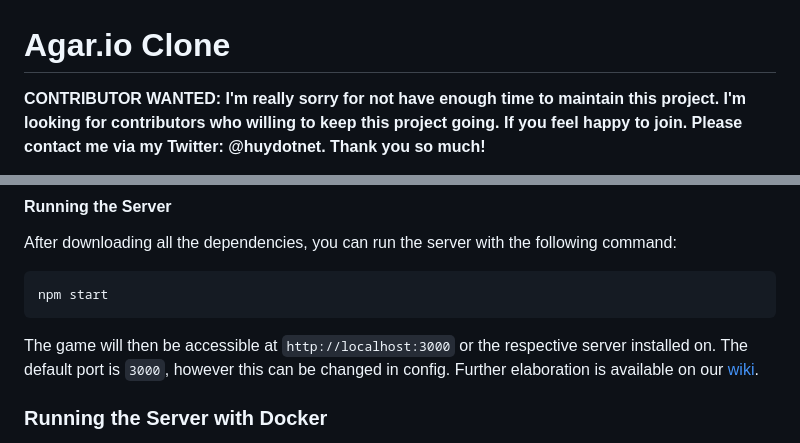
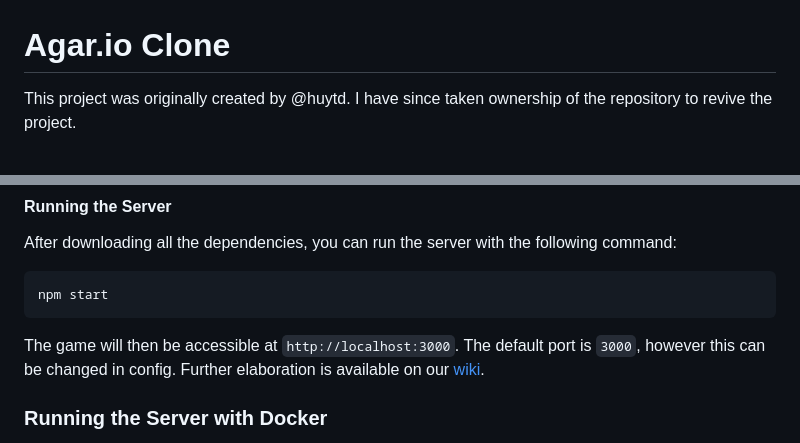
Before and after one commit to jordangeus90924/Agar.io, a Markdown page: README.md, 2 parts joined by grey strips. Drawn GitHub-style.

Commit message:
Update README.md
updated readme to fix broken URL's and repository change over.

````diff
--- a/README.md
+++ b/README.md
@@ -1,7 +1,7 @@
 Agar.io Clone
 =============
 
-**CONTRIBUTOR WANTED: I'm really sorry for not have enough time to maintain this project. I'm looking for contributors who willing to keep this project going. If you feel happy to join. Please contact me via my Twitter: @huydotnet. Thank you so much!**
+This project was originally created by @huytd. I have since taken ownership of the repository to revive the project.
 
 [![GitHub Stars](https://img.shields.io/github/stars/huytd/agar.io-clone.svg)](https://github.com/huytd/agar.io-clone/stargazers)
 [![GitHub Issues](https://img.shields.io/github/issues/huytd/agar.io-clone.svg)](https://github.com/huytd/agar.io-clone/issues)
@@ -78,7 +76,7 @@ After downloading all the dependencies, you can run the server with the followin
 npm start
 ```
 
-The game will then be accessible at `http://localhost:3000` or the respective server installed on. The default port is `3000`, however this can be changed in config. Further elaboration is available on our [wiki](https://github.com/huytd/agar.io-clone/wiki/Setup).
+The game will then be accessible at `http://localhost:3000`. The default port is `3000`, however this can be changed in config. Further elaboration is available on our [wiki](https://github.com/owenashurst/agar.io-clone/wiki/Setup).
 
 
 ### Running the Server with Docker
````
Also changed, not shown: other parts of README.md (+8 -10 lines).
